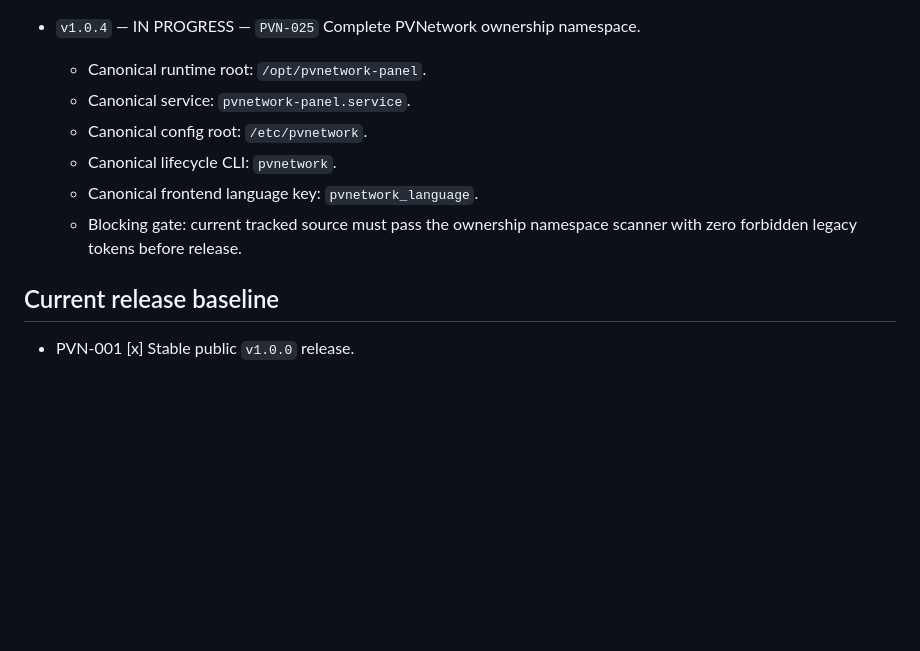
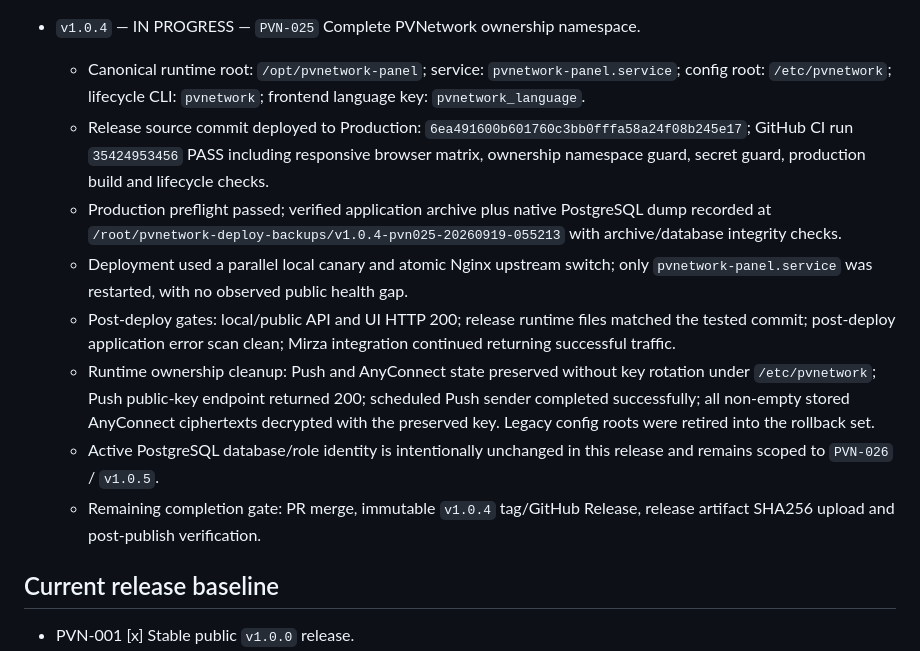
Before and after one commit to DashSaman/OV-PvNetwork, a Markdown page: AGENTS.md, the part around the change. Rendered like a GitHub page; blank space fills up the shorter version.

Commit message:
docs: record PVN-025 production evidence

```diff
--- a/AGENTS.md
+++ b/AGENTS.md
@@ -85,12 +85,14 @@ Before implementation, record the task and target release here **and commit/push
   - GitHub Release `v1.0.3` published with verified artifact SHA256 `82fd4b95f2941ca8aebe323355393ce617f199b470f41930e40244a16ccb12b4`.
 
 - `v1.0.4` — IN PROGRESS — `PVN-025` Complete PVNetwork ownership namespace.
-  - Canonical runtime root: `/opt/pvnetwork-panel`.
-  - Canonical service: `pvnetwork-panel.service`.
-  - Canonical config root: `/etc/pvnetwork`.
-  - Canonical lifecycle CLI: `pvnetwork`.
-  - Canonical frontend language key: `pvnetwork_language`.
-  - Blocking gate: current tracked source must pass the ownership namespace scanner with zero forbidden legacy tokens before release.
+  - Canonical runtime root: `/opt/pvnetwork-panel`; service: `pvnetwork-panel.service`; config root: `/etc/pvnetwork`; lifecycle CLI: `pvnetwork`; frontend language key: `pvnetwork_language`.
+  - Release source commit deployed to Production: `6ea491600b601760c3bb0fffa58a24f08b245e17`; GitHub CI run `35424953456` PASS including responsive browser matrix, ownership namespace guard, secret guard, production build and lifecycle checks.
+  - Production preflight passed; verified application archive plus native PostgreSQL dump recorded at `/root/pvnetwork-deploy-backups/v1.0.4-pvn025-20260919-055213` with archive/database integrity checks.
+  - Deployment used a parallel local canary and atomic Nginx upstream switch; only `pvnetwork-panel.service` was restarted, with no observed public health gap.
+  - Post-deploy gates: local/public API and UI HTTP 200; release runtime files matched the tested commit; post-deploy application error scan clean; Mirza integration continued returning successful traffic.
+  - Runtime ownership cleanup: Push and AnyConnect state preserved without key rotation under `/etc/pvnetwork`; Push public-key endpoint returned 200; scheduled Push sender completed successfully; all non-empty stored AnyConnect ciphertexts decrypted with the preserved key. Legacy config roots were retired into the rollback set.
+  - Active PostgreSQL database/role identity is intentionally unchanged in this release and remains scoped to `PVN-026` / `v1.0.5`.
+  - Remaining completion gate: PR merge, immutable `v1.0.4` tag/GitHub Release, release artifact SHA256 upload and post-publish verification.
 
 ## Current release baseline
 
```
